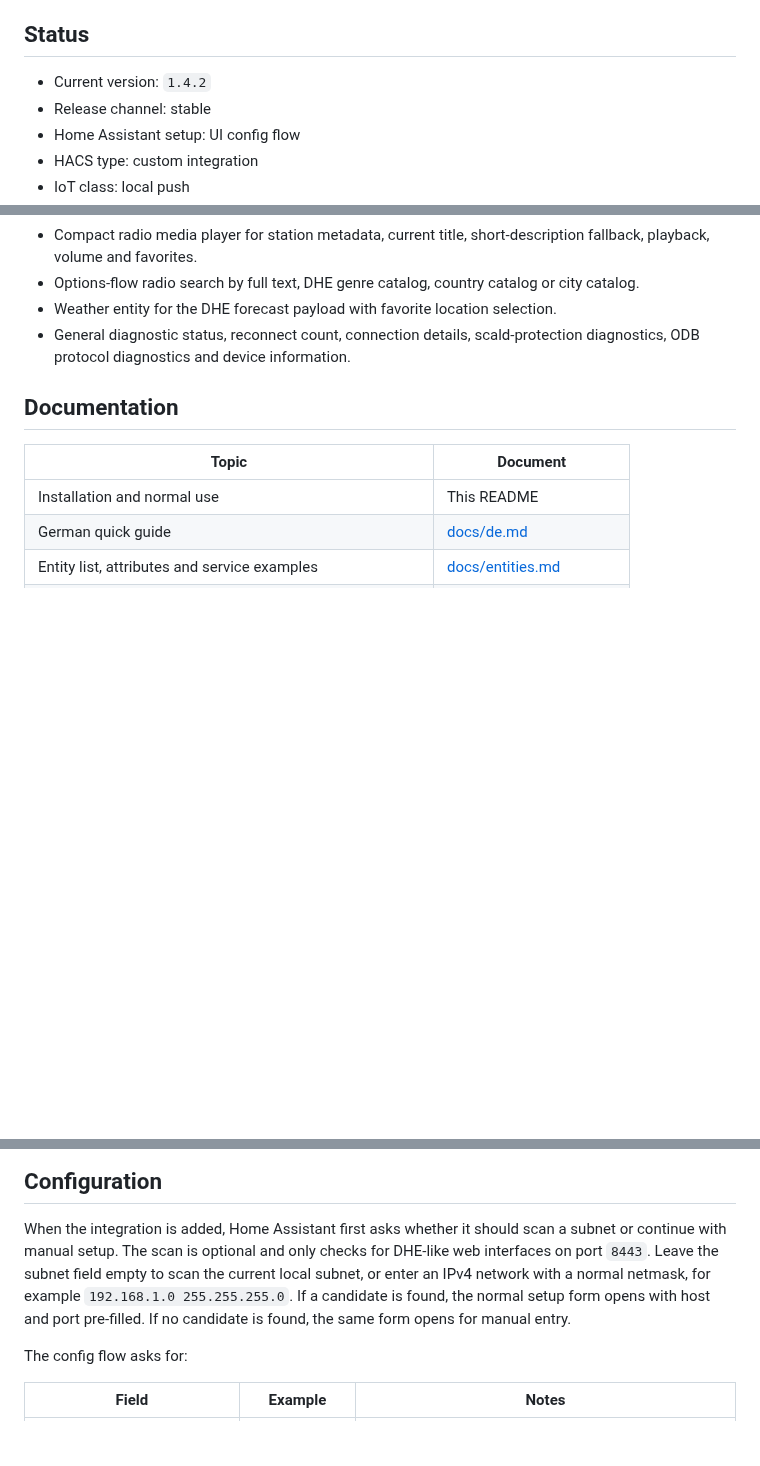
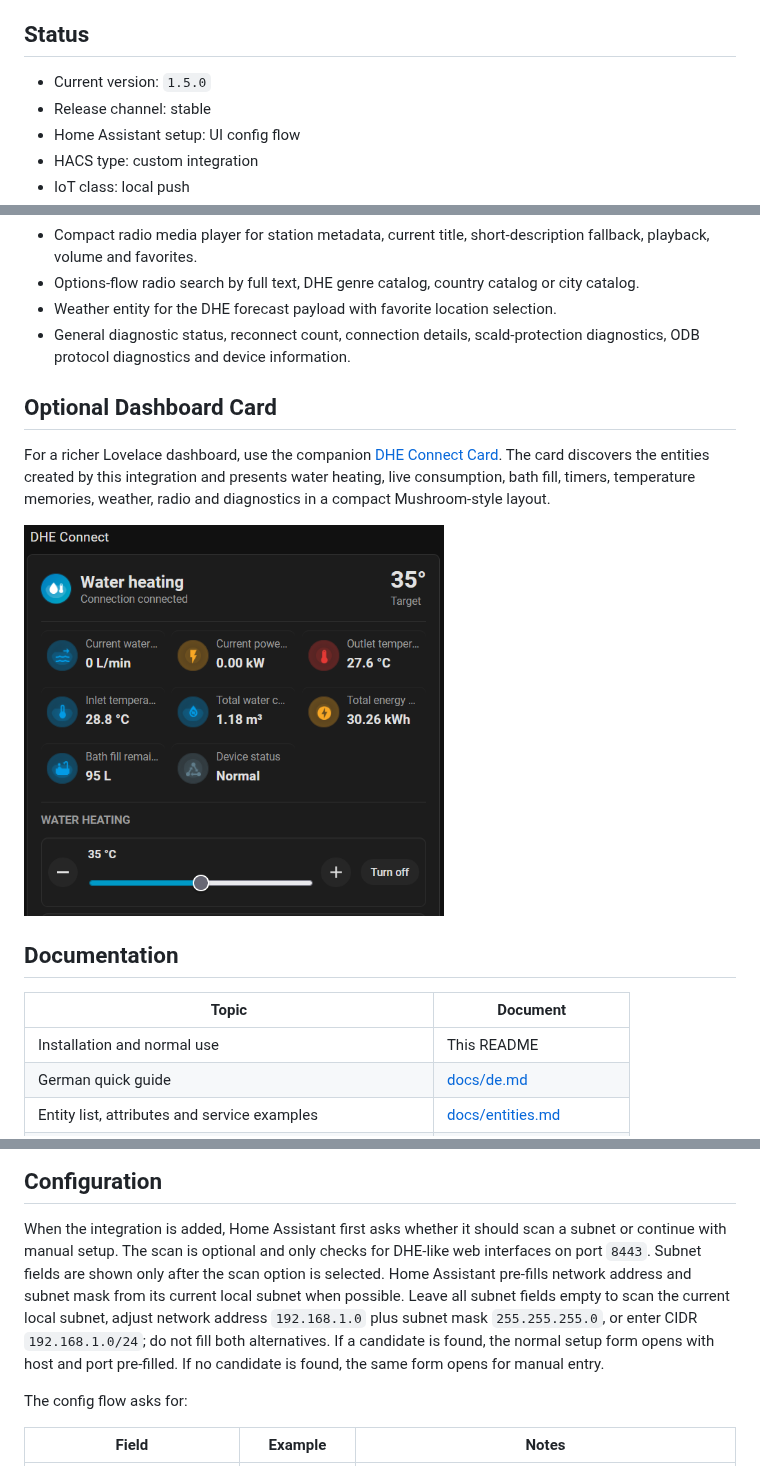
Before and after one commit to memphi2/ha-dhe-connect, a Markdown page: README.md, 3 parts joined by grey strips. Rendered like a GitHub page; pictures changed too: assets/dhe-connect-card.png (added); blank space fills up the shorter version.

```diff
--- a/README.md
+++ b/README.md
@@ -10,7 +10,7 @@ The integration talks directly to the DHE web interface on your local network. I
 
 ## Status
 
-- Current version: `1.4.2`
+- Current version: `1.5.0`
 - Release channel: stable
 - Home Assistant setup: UI config flow
 - HACS type: custom integration
@@ -49,6 +49,16 @@ web interface or other third-party assets.
 - Options-flow radio search by full text, DHE genre catalog, country catalog or city catalog.
 - Weather entity for the DHE forecast payload with favorite location selection.
 - General diagnostic status, reconnect count, connection details, scald-protection diagnostics, ODB protocol diagnostics and device information.
+
+## Optional Dashboard Card
+
+For a richer Lovelace dashboard, use the companion
+[DHE Connect Card](https://github.com/memphi2/ha-dhe-connect-card). The card
+discovers the entities created by this integration and presents water heating,
+live consumption, bath fill, timers, temperature memories, weather, radio and
+diagnostics in a compact Mushroom-style layout.
+
+<img src="assets/dhe-connect-card.png" alt="DHE Connect Card dashboard screenshot" width="420">
 
 ## Documentation
 
@@ -105,11 +115,13 @@ To use different local artwork, replace those files with PNGs using the same fil
 
 When the integration is added, Home Assistant first asks whether it should scan
 a subnet or continue with manual setup. The scan is optional and only checks for
-DHE-like web interfaces on port `8443`. Leave the subnet field empty to scan the
-current local subnet, or enter an IPv4 network with a normal netmask, for
-example `192.168.1.0 255.255.255.0`. If a candidate is found, the normal setup
-form opens with host and port pre-filled. If no candidate is found, the same
-form opens for manual entry.
+DHE-like web interfaces on port `8443`. Subnet fields are shown only after the
+scan option is selected. Home Assistant pre-fills network address and subnet
+mask from its current local subnet when possible. Leave all subnet fields empty
+to scan the current local subnet, adjust network address `192.168.1.0` plus
+subnet mask `255.255.255.0`, or enter CIDR `192.168.1.0/24`; do not fill both
+alternatives. If a candidate is found, the normal setup form opens with host and
+port pre-filled. If no candidate is found, the same form opens for manual entry.
 
 The config flow asks for:
 
```
Also changed, not shown: CHANGELOG.md (+14 -1 lines), docs/troubleshooting.md (+7 -4 lines), 6 other files.
